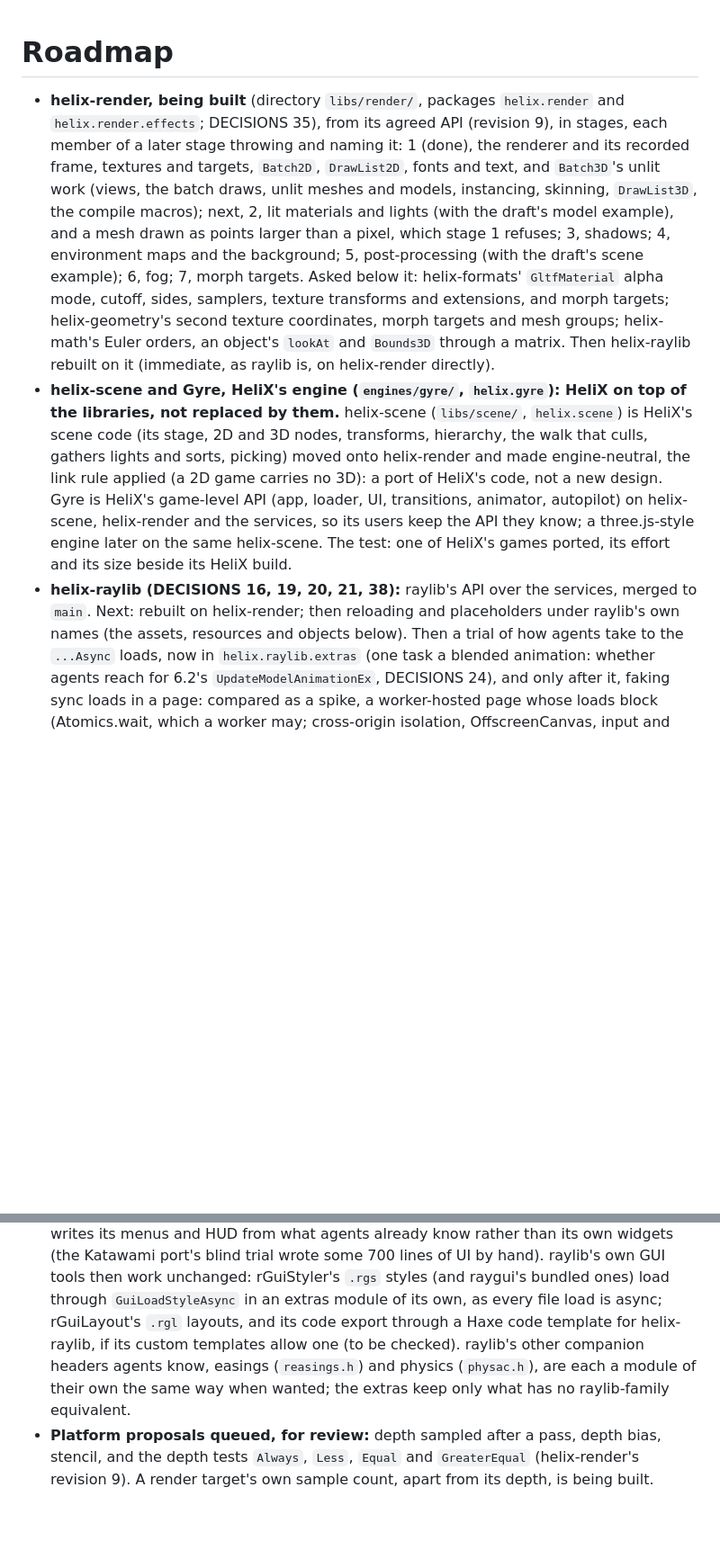
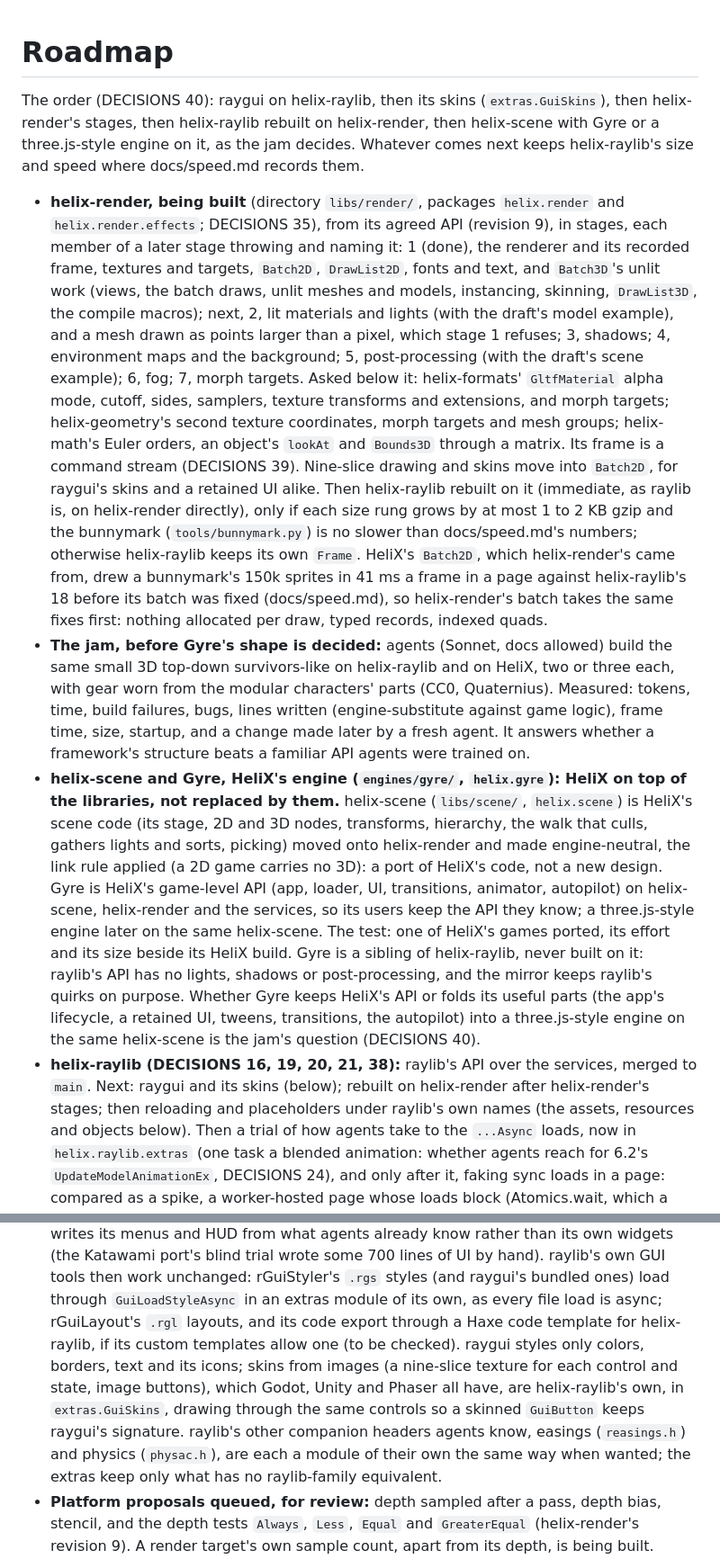
Before and after one commit to whirlinggizmo/helix, a Markdown page: docs/ROADMAP.md, 2 parts joined by grey strips. Shown at 90% size. GitHub-like rendering; blank space fills up the shorter version.

```diff
--- a/docs/ROADMAP.md
+++ b/docs/ROADMAP.md
@@ -1,4 +1,8 @@
 # Roadmap
+
+The order (DECISIONS 40): raygui on helix-raylib, then its skins (`extras.GuiSkins`), then helix-render's stages, then helix-raylib
+rebuilt on helix-render, then helix-scene with Gyre or a three.js-style engine on it, as the jam decides. Whatever comes next keeps
+helix-raylib's size and speed where docs/speed.md records them.
 
 - **helix-render, being built** (directory `libs/render/`, packages `helix.render` and `helix.render.effects`; DECISIONS 35), from its
   agreed API (revision 9), in stages, each member of a later stage throwing and naming it: 1 (done), the renderer and its recorded
@@ -8,14 +12,27 @@
   3, shadows; 4, environment maps and the background; 5, post-processing (with the draft's scene example); 6, fog; 7, morph targets.
   Asked below it: helix-formats' `GltfMaterial` alpha mode, cutoff, sides, samplers, texture transforms and extensions, and morph
   targets; helix-geometry's second texture coordinates, morph targets and mesh groups; helix-math's Euler orders, an object's `lookAt`
-  and `Bounds3D` through a matrix. Then helix-raylib rebuilt on it (immediate, as raylib is, on helix-render directly).
+  and `Bounds3D` through a matrix. Its frame is a command stream (DECISIONS 39). Nine-slice drawing and skins move into `Batch2D`, for
+  raygui's skins and a retained UI alike. Then helix-raylib rebuilt on it (immediate, as raylib is, on helix-render directly), only if
+  each size rung grows by at most 1 to 2 KB gzip and the bunnymark (`tools/bunnymark.py`) is no slower than docs/speed.md's numbers;
+  otherwise helix-raylib keeps its own `Frame`. HeliX's `Batch2D`, which helix-render's came from, drew a bunnymark's 150k sprites in
+  41 ms a frame in a page against helix-raylib's 18 before its batch was fixed (docs/speed.md), so helix-render's batch takes the
+  same fixes first: nothing allocated per draw, typed records, indexed quads.
+- **The jam, before Gyre's shape is decided:** agents (Sonnet, docs allowed) build the same small 3D top-down survivors-like on
+  helix-raylib and on HeliX, two or three each, with gear worn from the modular characters' parts (CC0, Quaternius). Measured: tokens,
+  time, build failures, bugs, lines written (engine-substitute against game logic), frame time, size, startup, and a change made
+  later by a fresh agent. It answers whether a framework's structure beats a familiar API agents were trained on.
 - **helix-scene and Gyre, HeliX's engine (`engines/gyre/`, `helix.gyre`): HeliX on top of the libraries, not replaced by them.** helix-scene (`libs/scene/`, `helix.scene`) is
   HeliX's scene code (its stage, 2D and 3D nodes, transforms, hierarchy, the walk that culls, gathers lights and sorts, picking) moved
   onto helix-render and made engine-neutral, the link rule applied (a 2D game carries no 3D): a port of HeliX's code, not a new
   design. Gyre is HeliX's game-level API (app, loader, UI, transitions, animator, autopilot) on helix-scene, helix-render and
   the services, so its users keep the API they know; a three.js-style engine later on the same helix-scene. The test: one of
-  HeliX's games ported, its effort and its size beside its HeliX build.
-- **helix-raylib (DECISIONS 16, 19, 20, 21, 38):** raylib's API over the services, merged to `main`. Next: rebuilt on helix-render; then reloading and placeholders under raylib's own names (the assets,
+  HeliX's games ported, its effort and its size beside its HeliX build. Gyre is a sibling of helix-raylib, never built on it: raylib's
+  API has no lights, shadows or post-processing, and the mirror keeps raylib's quirks on purpose. Whether Gyre keeps HeliX's API or
+  folds its useful parts (the app's lifecycle, a retained UI, tweens, transitions, the autopilot) into a three.js-style engine on the
+  same helix-scene is the jam's question (DECISIONS 40).
+- **helix-raylib (DECISIONS 16, 19, 20, 21, 38):** raylib's API over the services, merged to `main`. Next: raygui and its skins (below);
+  rebuilt on helix-render after helix-render's stages; then reloading and placeholders under raylib's own names (the assets,
   resources and objects below). Then a trial of how agents take to
   the `...Async` loads, now in `helix.raylib.extras` (one task a blended animation: whether agents reach for 6.2's `UpdateModelAnimationEx`, DECISIONS 24), and only after it, faking sync loads in a page: compared as a spike, a worker-hosted page whose loads block
   (Atomics.wait, which a worker may; cross-origin isolation, OffscreenCanvas, input and audio relayed; raylib's loop run as written)
@@ -30,7 +47,9 @@
   writes its menus and HUD from what agents already know rather than its own widgets (the Katawami port's blind trial wrote some 700
   lines of UI by hand). raylib's own GUI tools then work unchanged: rGuiStyler's `.rgs` styles (and raygui's bundled ones) load
   through `GuiLoadStyleAsync` in an extras module of its own, as every file load is async; rGuiLayout's `.rgl` layouts, and its code export through a Haxe
-  code template for helix-raylib, if its custom templates allow one (to be checked). raylib's other companion headers agents know, easings (`reasings.h`) and physics (`physac.h`), are each a module
+  code template for helix-raylib, if its custom templates allow one (to be checked). raygui styles only colors, borders, text and its
+  icons; skins from images (a nine-slice texture for each control and state, image buttons), which Godot, Unity and Phaser all have,
+  are helix-raylib's own, in `extras.GuiSkins`, drawing through the same controls so a skinned `GuiButton` keeps raygui's signature. raylib's other companion headers agents know, easings (`reasings.h`) and physics (`physac.h`), are each a module
   of their own the same way when wanted; the extras keep only what has no raylib-family equivalent.
 - **Platform proposals queued, for review:** depth sampled after a pass, depth bias, stencil, and the depth tests `Always`, `Less`,
   `Equal` and `GreaterEqual` (helix-render's revision 9). A render target's own sample count, apart from its depth, is being built. Deferred from the vertex formats
```
Also changed, not shown: docs/DECISIONS.md (+28 -0 lines), docs/speed.md (added, +74 -0 lines).
